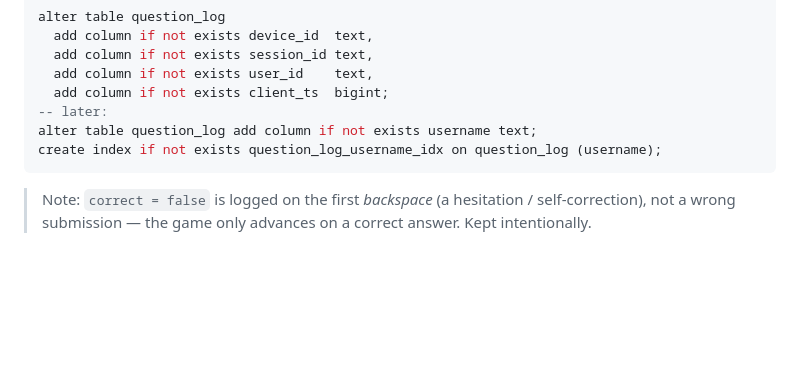
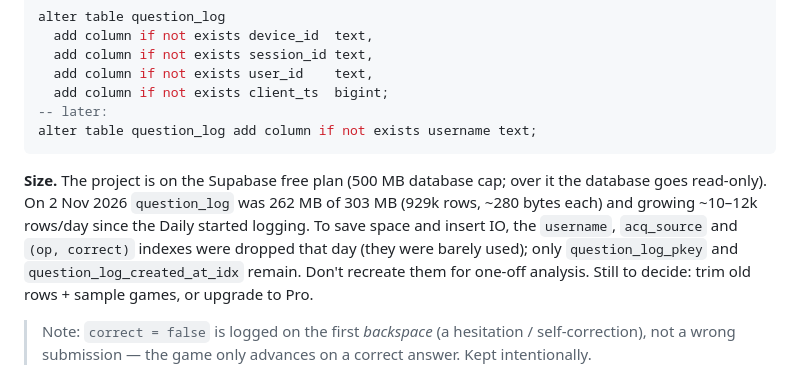
Before and after one commit to KJA2003/SpeedMaths, a Markdown page: README.md, the part around the change. GitHub-like rendering; blank space fills up the shorter version.

Commit message:
README: question_log size, dropped indexes (2 Nov 2026)
Co-Authored-By: Claude Opus 5.5 <noreply@anthropic.com>

````diff
--- a/README.md
+++ b/README.md
@@ -256,8 +256,15 @@ alter table question_log
   add column if not exists client_ts  bigint;
 -- later:
 alter table question_log add column if not exists username text;
-create index if not exists question_log_username_idx on question_log (username);
 ```
+
+**Size.** The project is on the Supabase free plan (500 MB database cap; over it the
+database goes read-only). On 2 Nov 2026 `question_log` was 262 MB of 303 MB (929k rows,
+~280 bytes each) and growing ~10–12k rows/day since the Daily started logging. To save
+space and insert IO, the `username`, `acq_source` and `(op, correct)` indexes were
+dropped that day (they were barely used); only `question_log_pkey` and
+`question_log_created_at_idx` remain. Don't recreate them for one-off analysis. Still
+to decide: trim old rows + sample games, or upgrade to Pro.
 
 > Note: `correct = false` is logged on the first *backspace* (a hesitation /
 > self-correction), not a wrong submission — the game only advances on a correct
````
